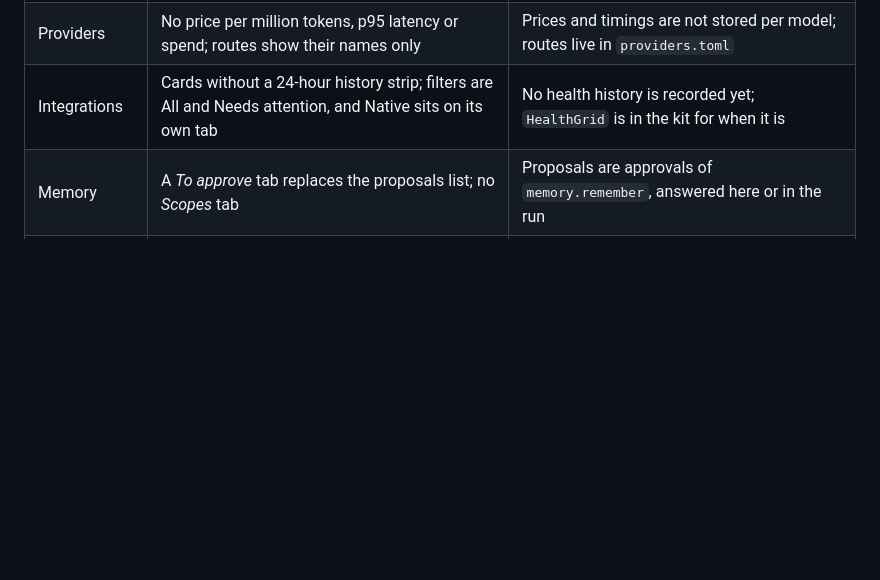
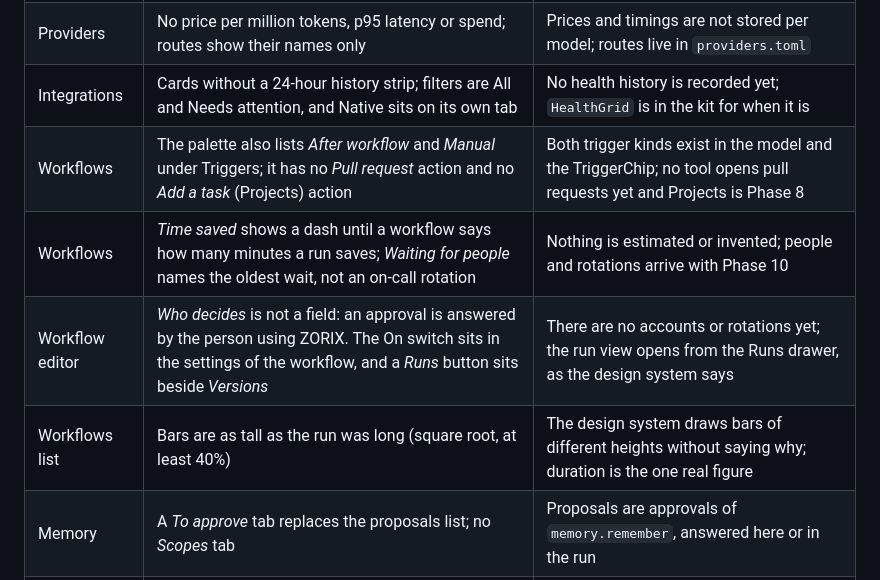
Before and after one commit to LuisPeixoto/zorix, a Markdown page: docs/design-system.md, the part around the change. GitHub-like rendering; blank space fills up the shorter version.

```diff
--- a/docs/design-system.md
+++ b/docs/design-system.md
@@ -206,6 +206,10 @@ Where the app deliberately differs from `design/screens`, and why. Each line is
 | New run | No budget, time or steps fields, no estimate, no "Always for this run", no *Run as Workflow* | Not wired in the start request yet; Phase 7 and the Command Center bring them |
 | Providers | No price per million tokens, p95 latency or spend; routes show their names only | Prices and timings are not stored per model; routes live in `providers.toml` |
 | Integrations | Cards without a 24-hour history strip; filters are All and Needs attention, and Native sits on its own tab | No health history is recorded yet; `HealthGrid` is in the kit for when it is |
+| Workflows | The palette also lists *After workflow* and *Manual* under Triggers; it has no *Pull request* action and no *Add a task* (Projects) action | Both trigger kinds exist in the model and the TriggerChip; no tool opens pull requests yet and Projects is Phase 8 |
+| Workflows | *Time saved* shows a dash until a workflow says how many minutes a run saves; *Waiting for people* names the oldest wait, not an on-call rotation | Nothing is estimated or invented; people and rotations arrive with Phase 10 |
+| Workflow editor | *Who decides* is not a field: an approval is answered by the person using ZORIX. The On switch sits in the settings of the workflow, and a *Runs* button sits beside *Versions* | There are no accounts or rotations yet; the run view opens from the Runs drawer, as the design system says |
+| Workflows list | Bars are as tall as the run was long (square root, at least 40%) | The design system draws bars of different heights without saying why; duration is the one real figure |
 | Memory | A *To approve* tab replaces the proposals list; no *Scopes* tab | Proposals are approvals of `memory.remember`, answered here or in the run |
 | Agents | No evaluation score on a card, no Mine, Templates or Archived filters | The card does not carry the latest score, where an agent came from, or archived agents |
 | Agent chat | The rail shows the team or the agent and the cost so far, not *Sources cited* or *Memory used* | Citations and the memory a chat used are not exposed per conversation yet |
```
Also changed, not shown: docs/screenshots-0.7.0/workflows-editor-dark.png (added), docs/screenshots-0.7.0/workflows-editor-light.png (added), docs/screenshots-0.7.0/workflows-list-dark.png (added), docs/screenshots-0.7.0/workflows-list-light.png (added), docs/screenshots-0.7.0/workflows-run-dark.png (added), docs/screenshots-0.7.0/workflows-run-light.png (added), 5 other files.
